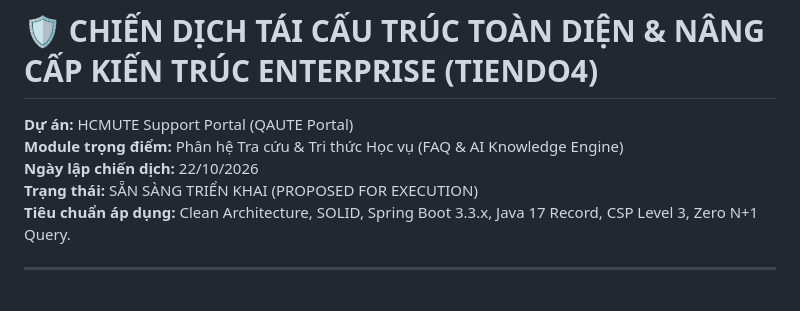
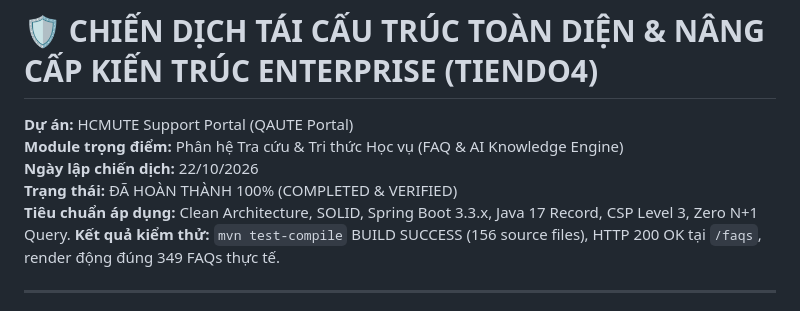
Before and after one commit to Yhucyor/HCMUTE-Support-Portal, a Markdown page: docs/tiendo/tiendo4.md, the part around the change. Drawn GitHub-style.

Commit message:
docs: mark tiendo4.md as completed and verified

```diff
--- a/docs/tiendo/tiendo4.md
+++ b/docs/tiendo/tiendo4.md
@@ -2,8 +2,9 @@
 **Dự án:** HCMUTE Support Portal (QAUTE Portal)
 **Module trọng điểm:** Phân hệ Tra cứu & Tri thức Học vụ (FAQ & AI Knowledge Engine)
 **Ngày lập chiến dịch:** 22/10/2026
-**Trạng thái:** SẴN SÀNG TRIỂN KHAI (PROPOSED FOR EXECUTION)
+**Trạng thái:** ĐÃ HOÀN THÀNH 100% (COMPLETED & VERIFIED)
 **Tiêu chuẩn áp dụng:** Clean Architecture, SOLID, Spring Boot 3.3.x, Java 17 Record, CSP Level 3, Zero N+1 Query.
+**Kết quả kiểm thử:** `mvn test-compile` BUILD SUCCESS (156 source files), HTTP 200 OK tại `/faqs`, render động đúng 349 FAQs thực tế.
 
 ---
 
```
Also changed, not shown: tiendo4.md (+2 -1 lines).
